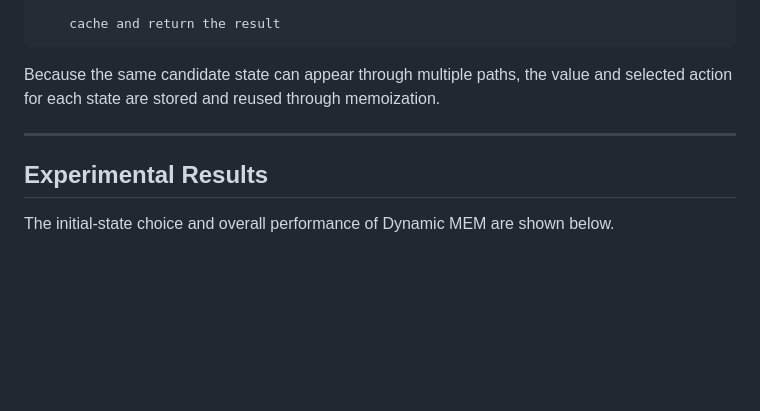
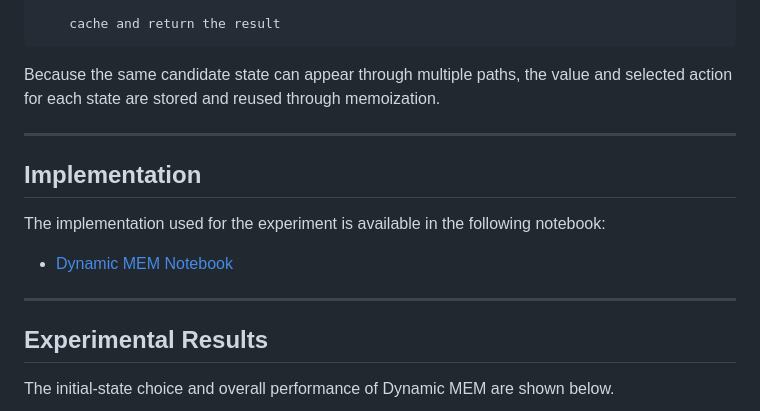
Before and after one commit to UseongJ/Wordle_MEM, a Markdown page: FollowUp/Dynamic_MEM.md, the part around the change. GitHub-like rendering; blank space fills up the shorter version.

```diff
--- a/FollowUp/Dynamic_MEM.md
+++ b/FollowUp/Dynamic_MEM.md
@@ -170,6 +170,14 @@ Because the same candidate state can appear through multiple paths, the value an
 
 ---
 
+## Implementation
+
+The implementation used for the experiment is available in the following notebook:
+
+* [Dynamic MEM Notebook](../notebooks/bellman_dynamic_MEM.ipynb)
+
+---
+
 ## Experimental Results
 
 The initial-state choice and overall performance of Dynamic MEM are shown below.
```
